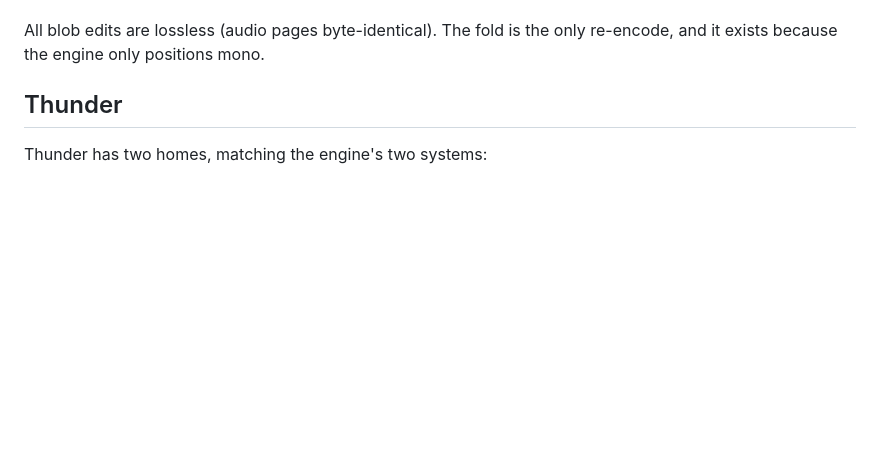
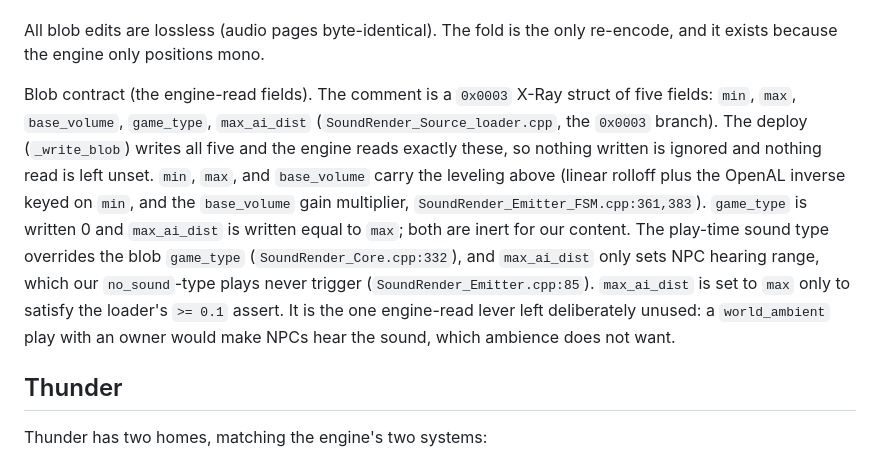
Before and after one commit to damiansirbu-stalker/AlifeAmbience, a Markdown page: doc/architecture.md, the part around the change. GitHub-like rendering; blank space fills up the shorter version.

Commit message:
docs(architecture): document the ogg blob engine contract
Record the five 0x0003 fields _write_blob emits and that the engine reads
exactly those: min/max/base_volume do the leveling, game_type and max_ai_dist
are written valid but inert (play-time type overrides game_type; no_sound plays
never trigger AI hearing). max_ai_dist is the one engine-read lever left
deliberately unused.

```diff
--- a/doc/architecture.md
+++ b/doc/architecture.md
@@ -99,6 +99,8 @@ The mastering rules, scoped by playback path:
 - Dead audio (`dead`) is reported, not auto-deleted. A measured-dead file (content below -60 LUFS) leaves through the dispositions register.
 
 All blob edits are lossless (audio pages byte-identical). The fold is the only re-encode, and it exists because the engine only positions mono.
+
+Blob contract (the engine-read fields). The comment is a `0x0003` X-Ray struct of five fields: `min`, `max`, `base_volume`, `game_type`, `max_ai_dist` (`SoundRender_Source_loader.cpp`, the `0x0003` branch). The deploy (`_write_blob`) writes all five and the engine reads exactly these, so nothing written is ignored and nothing read is left unset. `min`, `max`, and `base_volume` carry the leveling above (linear rolloff plus the OpenAL inverse keyed on `min`, and the `base_volume` gain multiplier, `SoundRender_Emitter_FSM.cpp:361,383`). `game_type` is written 0 and `max_ai_dist` is written equal to `max`; both are inert for our content. The play-time sound type overrides the blob `game_type` (`SoundRender_Core.cpp:332`), and `max_ai_dist` only sets NPC hearing range, which our `no_sound`-type plays never trigger (`SoundRender_Emitter.cpp:85`). `max_ai_dist` is set to `max` only to satisfy the loader's `>= 0.1` assert. It is the one engine-read lever left deliberately unused: a `world_ambient` play with an owner would make NPCs hear the sound, which ambience does not want.
 
 ## Thunder
 
```
